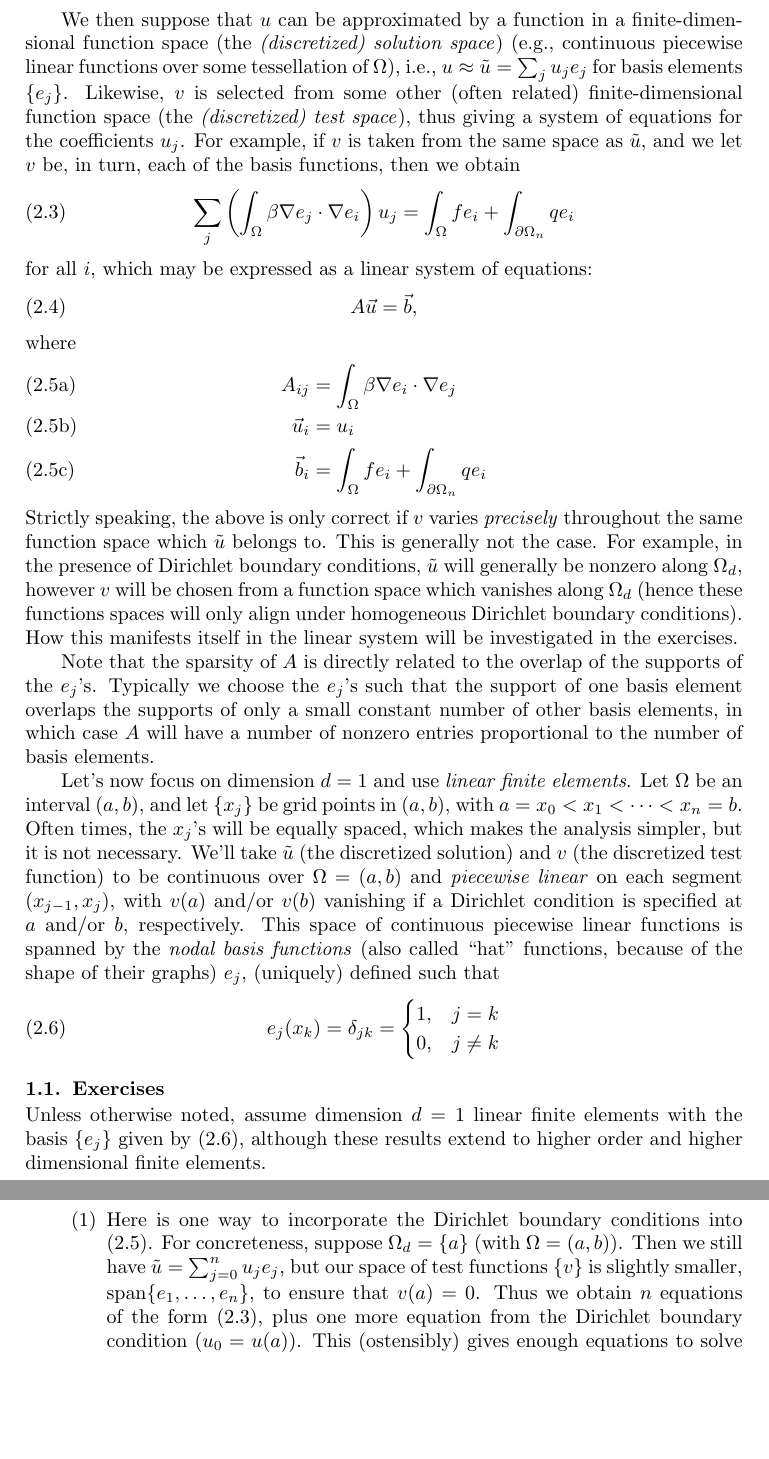
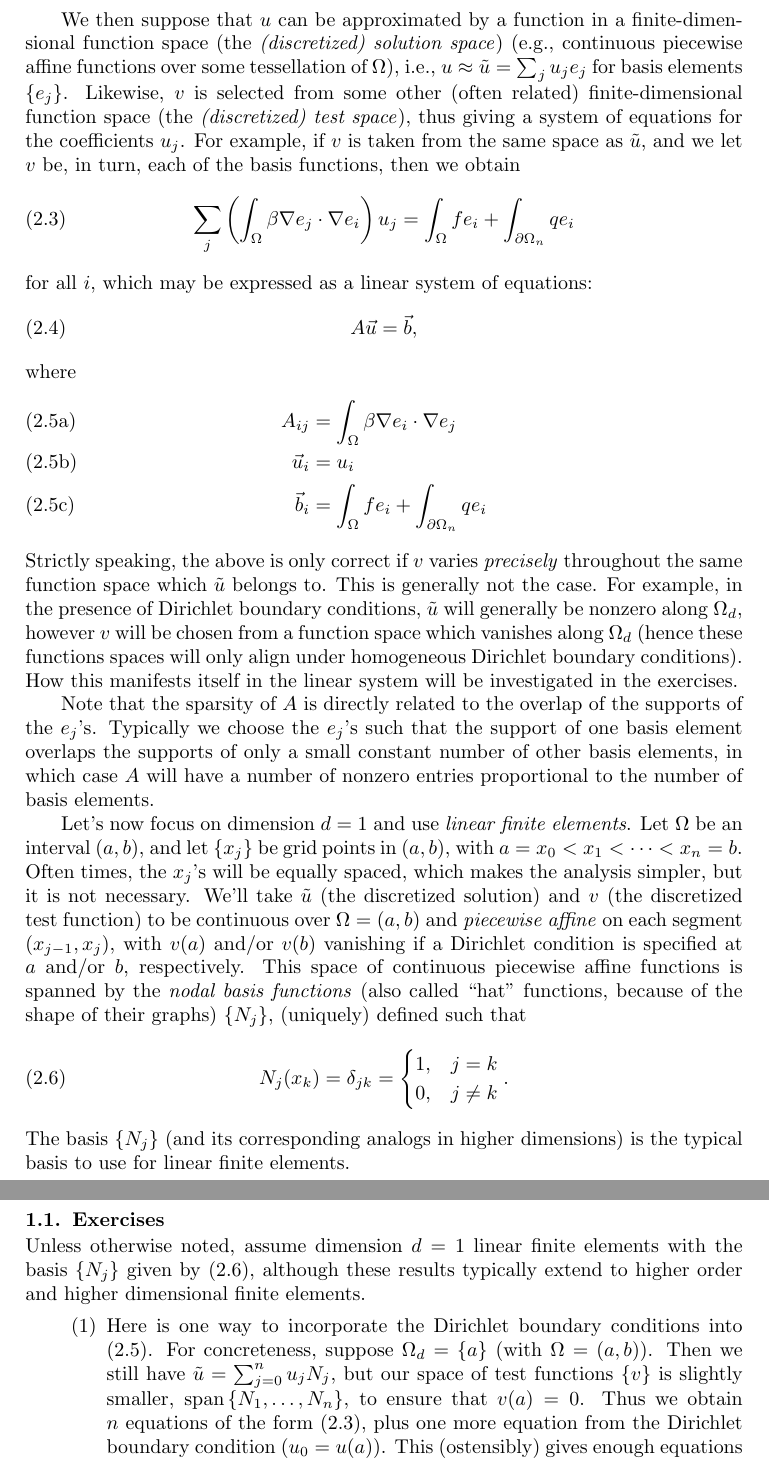
Before and after one commit to jhellrung/documents, a LaTeX thesis (courses/pcmi/2010/teran/notes/notes.tex, which reads courses/pcmi/2010/teran/notes/lecture2.tex): two parts of pages 18 and 19 of 41, joined at a grey line, cut so that both start at the same text, the shorter picture padded with empty space. Compiled offline with pdfLaTeX.

Commit message:
minor corrections to notes

```diff
--- a/courses/pcmi/2010/teran/notes/lecture2.tex
+++ b/courses/pcmi/2010/teran/notes/lecture2.tex
@@ -26,7 +26,7 @@ For the numerical solution of \eqref{eq:poisson.strong}, we'll use a discretizat
 \end{subequations}
 where the derivation from \eqref{eq:poisson.weak.c} to \eqref{eq:poisson.weak.d} is possible by stipulating that $v \equiv 0$ on $\partial \Omega_d$. Clearly, then, if $u$ satisfies \eqref{eq:poisson.strong}, then $u$ also satisfies \eqref{eq:poisson.weak.d} for all appropriate $v$. Under suitable conditions, it turns out to be the case that the converse holds as well. Since \eqref{eq:poisson.weak.d} involves only first order derivatives in $u$, its analysis is often preferable to \eqref{eq:poisson.strong}.
 
-We then suppose that $u$ can be approximated by a function in a finite-di\-men\-sion\-al function space (the \emph{(discretized) solution space}) (e.g., continuous piecewise linear functions over some tessellation of $\Omega$), i.e., $u \approx \tilde{u} = \sum_j u_j e_j$ for basis elements $\left\{ e_j \right\}$. Likewise, $v$ is selected from some other (often related) finite-dimensional function space (the \emph{(discretized) test space}), thus giving a system of equations for the coefficients $u_j$. For example, if $v$ is taken from the same space as $\tilde{u}$, and we let $v$ be, in turn, each of the basis functions, then we obtain
+We then suppose that $u$ can be approximated by a function in a finite-di\-men\-sion\-al function space (the \emph{(discretized) solution space}) (e.g., continuous piecewise affine functions over some tessellation of $\Omega$), i.e., $u \approx \tilde{u} = \sum_j u_j e_j$ for basis elements $\left\{ e_j \right\}$. Likewise, $v$ is selected from some other (often related) finite-dimensional function space (the \emph{(discretized) test space}), thus giving a system of equations for the coefficients $u_j$. For example, if $v$ is taken from the same space as $\tilde{u}$, and we let $v$ be, in turn, each of the basis functions, then we obtain
 \begin{equation}\label{eq:poisson.system.i}
 \sum_j \left( \int_{\Omega} \beta \nabla e_j \cdot \nabla e_i \right) u_j = \int_{\Omega} f e_i + \int_{\partial \Omega_n} q e_i
 \end{equation}
@@ -46,18 +46,19 @@ Strictly speaking, the above is only correct if $v$ varies \emph{precisely} thro
 
 Note that the sparsity of $A$ is directly related to the overlap of the supports of the $e_j$'s. Typically we choose the $e_j$'s such that the support of one basis element overlaps the supports of only a small constant number of other basis elements, in which case $A$ will have a number of nonzero entries proportional to the number of basis elements.
 
-Let's now focus on dimension $d = 1$ and use \emph{linear finite elements}. Let $\Omega$ be an interval $(a,b)$, and let $\{x_j\}$ be grid points in $(a,b)$, with $a = x_0 < x_1 < \dotsm < x_n = b$. Often times, the $x_j$'s will be equally spaced, which makes the analysis simpler, but it is not necessary. We'll take $\tilde{u}$ (the discretized solution) and $v$ (the discretized test function) to be continuous over $\Omega = (a,b)$ and \emph{piecewise linear} on each segment $\left( x_{j-1}, x_j \right)$, with $v(a)$ and/or $v(b)$ vanishing if a Dirichlet condition is specified at $a$ and/or $b$, respectively. This space of continuous piecewise linear functions is spanned by the \emph{nodal basis functions} (also called ``hat'' functions, because of the shape of their graphs) $e_j$, (uniquely) defined such that
-\begin{equation}\label{eq:poisson.1d.ej}
-e_j(x_k) = \delta_{jk} = \begin{cases} 1, & j = k \\ 0, & j \neq k \end{cases}
+Let's now focus on dimension $d = 1$ and use \emph{linear finite elements}. Let $\Omega$ be an interval $(a,b)$, and let $\{x_j\}$ be grid points in $(a,b)$, with $a = x_0 < x_1 < \dotsm < x_n = b$. Often times, the $x_j$'s will be equally spaced, which makes the analysis simpler, but it is not necessary. We'll take $\tilde{u}$ (the discretized solution) and $v$ (the discretized test function) to be continuous over $\Omega = (a,b)$ and \emph{piecewise affine} on each segment $\left( x_{j-1}, x_j \right)$, with $v(a)$ and/or $v(b)$ vanishing if a Dirichlet condition is specified at $a$ and/or $b$, respectively. This space of continuous piecewise affine functions is spanned by the \emph{nodal basis functions} (also called ``hat'' functions, because of the shape of their graphs) $\left\{ N_j \right\}$, (uniquely) defined such that
+\begin{equation}\label{eq:poisson.1d.Nj}
+N_j(x_k) = \delta_{jk} = \begin{cases} 1, & j = k \\ 0, & j \neq k \end{cases}.
 \end{equation}
+The basis $\left\{ N_j \right\}$ (and its corresponding analogs in higher dimensions) is the typical basis to use for linear finite elements.
 
 \subsection{Exercises}
 
-Unless otherwise noted, assume dimension $d = 1$ linear finite elements with the basis $\{e_j\}$ given by \eqref{eq:poisson.1d.ej}, although these results extend to higher order and higher dimensional finite elements.
+Unless otherwise noted, assume dimension $d = 1$ linear finite elements with the basis $\left\{ N_j \right\}$ given by \eqref{eq:poisson.1d.Nj}, although these results typically extend to higher order and higher dimensional finite elements.
 
 \begin{enumerate}
 
-\item Here is one way to incorporate the Dirichlet boundary conditions into \eqref{eq:poisson.system.b}. For concreteness, suppose $\Omega_d = \{a\}$ (with $\Omega = (a,b)$). Then we still have $\tilde{u} = \sum_{j = 0}^n u_j e_j$, but our space of test functions $\{v\}$ is slightly smaller, $\operatorname{span} \{ e_1, \dotsc, e_n \}$, to ensure that $v(a) = 0$. Thus we obtain $n$ equations of the form \eqref{eq:poisson.system.i}, plus one more equation from the Dirichlet boundary condition ($u_0 = u(a)$). This (ostensibly) gives enough equations to solve for the $n + 1$ coefficients $\{u_j\}$.
+\item Here is one way to incorporate the Dirichlet boundary conditions into \eqref{eq:poisson.system.b}. For concreteness, suppose $\Omega_d = \{a\}$ (with $\Omega = (a,b)$). Then we still have $\tilde{u} = \sum_{j = 0}^n u_j N_j$, but our space of test functions $\{v\}$ is slightly smaller, $\operatorname{span} \left\{ N_1, \dotsc, N_n \right\}$, to ensure that $v(a) = 0$. Thus we obtain $n$ equations of the form \eqref{eq:poisson.system.i}, plus one more equation from the Dirichlet boundary condition ($u_0 = u(a)$). This (ostensibly) gives enough equations to solve for the $n + 1$ coefficients $\left\{ u_j \right\}$.
 
 Another conceptual way to incorporate the Dirichlet boundary conditions is to consider the function $w = u - u(a) e_0$, which satisfies a similar Poisson problem as $u$ but now with homogeneous Dirichlet boundary conditions. Thus, the space of test functions $\{v\}$ and the solution space of $w$ coincide, and one may use eqs \eqref{eq:poisson.system.b} directly.
 
```
Also changed, not shown: courses/pcmi/2010/teran/notes/notes.pdf, courses/pcmi/2010/teran/notes/lecture2.tex (16 more changed lines).
